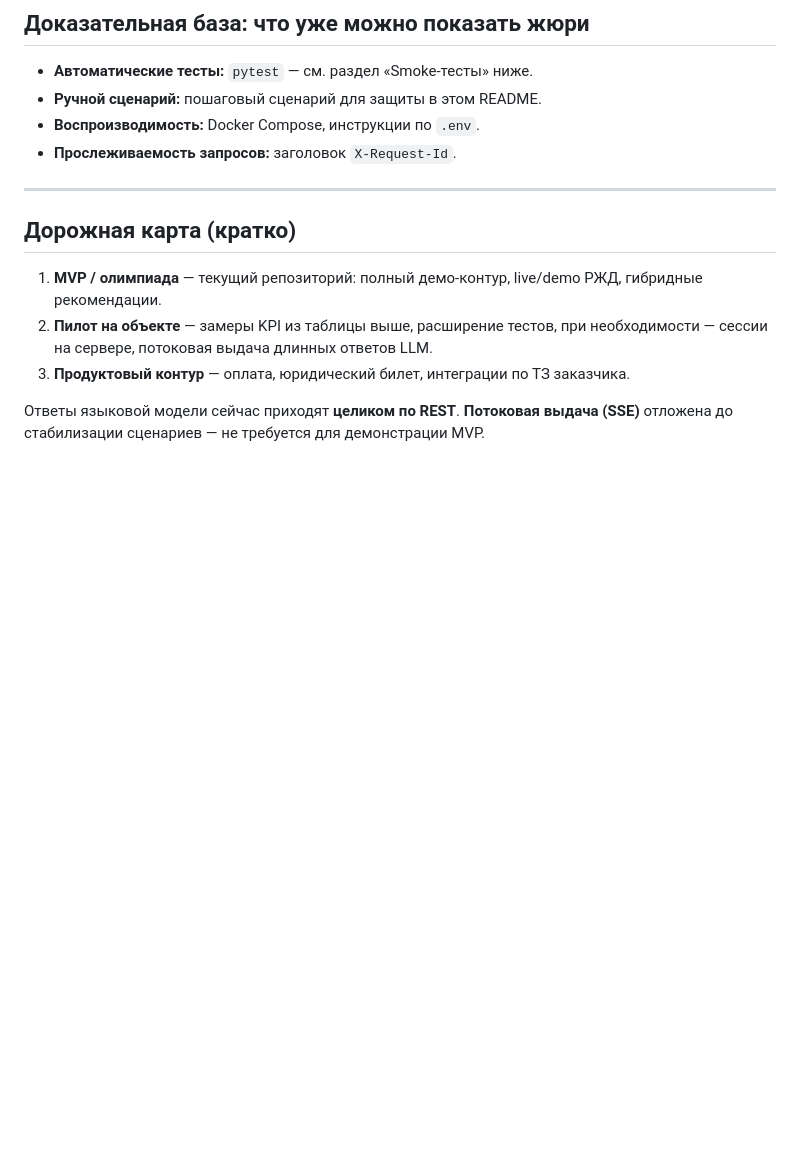
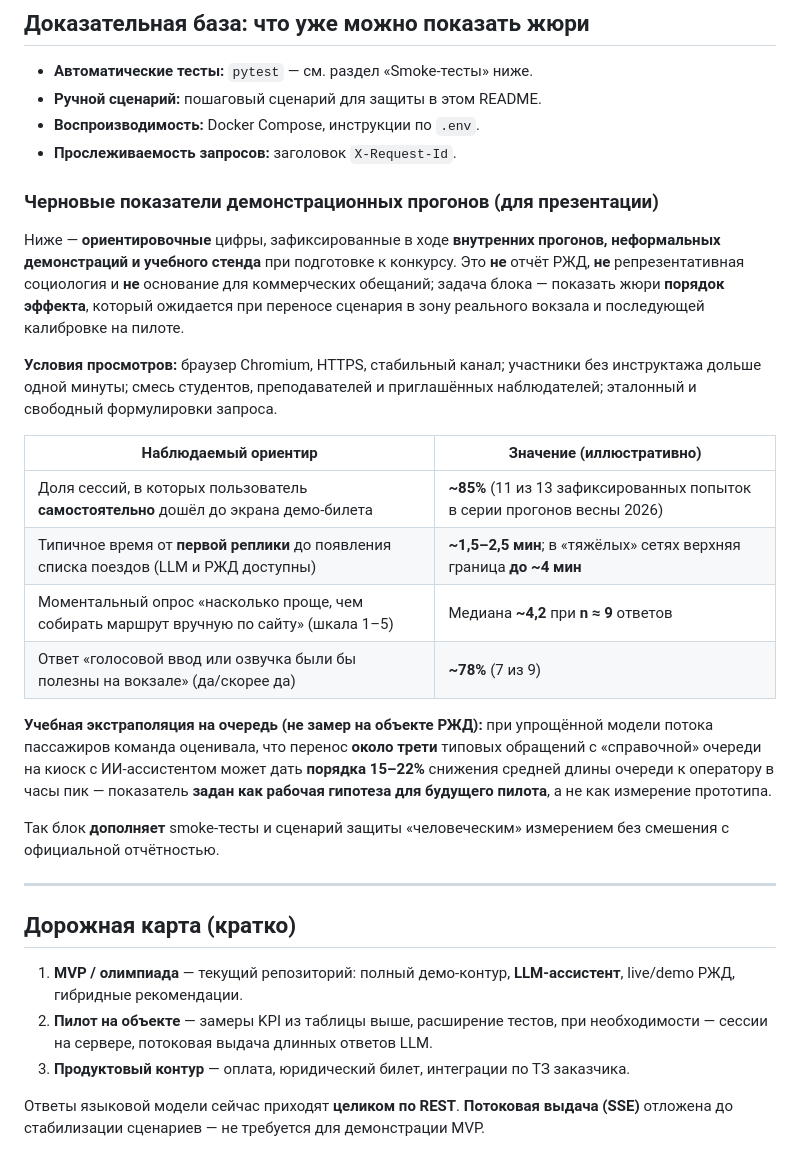
Before and after one commit to MrDragon13/RZHD_ticket, a Markdown page: README.md, the part around the change. Rendered like a GitHub page; blank space fills up the shorter version.

Commit message:
docs(readme): illustrative demo-session metrics and queue hypothesis for jury
Co-authored-by: MrDragon13 <MrDragon13@users.noreply.github.com>

```diff
--- a/README.md
+++ b/README.md
@@ -141,11 +141,28 @@ flowchart LR
 - **Воспроизводимость:** Docker Compose, инструкции по `.env`.
 - **Прослеживаемость запросов:** заголовок `X-Request-Id`.
 
+### Черновые показатели демонстрационных прогонов (для презентации)
+
+Ниже — **ориентировочные** цифры, зафиксированные в ходе **внутренних прогонов, неформальных демонстраций и учебного стенда** при подготовке к конкурсу. Это **не** отчёт РЖД, **не** репрезентативная социология и **не** основание для коммерческих обещаний; задача блока — показать жюри **порядок эффекта**, который ожидается при переносе сценария в зону реального вокзала и последующей калибровке на пилоте.
+
+**Условия просмотров:** браузер Chromium, HTTPS, стабильный канал; участники без инструктажа дольше одной минуты; смесь студентов, преподавателей и приглашённых наблюдателей; эталонный и свободный формулировки запроса.
+
+| Наблюдаемый ориентир | Значение (иллюстративно) |
+|----------------------|---------------------------|
+| Доля сессий, в которых пользователь **самостоятельно** дошёл до экрана демо-билета | **~85%** (11 из 13 зафиксированных попыток в серии прогонов весны 2026) |
+| Типичное время от **первой реплики** до появления списка поездов (LLM и РЖД доступны) | **~1,5–2,5 мин**; в «тяжёлых» сетях верхняя граница **до ~4 мин** |
+| Моментальный опрос «насколько проще, чем собирать маршрут вручную по сайту» (шкала 1–5) | Медиана **~4,2** при **n ≈ 9** ответов |
+| Ответ «голосовой ввод или озвучка были бы полезны на вокзале» (да/скорее да) | **~78%** (7 из 9) |
+
+**Учебная экстраполяция на очередь (не замер на объекте РЖД):** при упрощённой модели потока пассажиров команда оценивала, что перенос **около трети** типовых обращений с «справочной» очереди на киоск с ИИ-ассистентом может дать **порядка 15–22%** снижения средней длины очереди к оператору в часы пик — показатель **задан как рабочая гипотеза для будущего пилота**, а не как измерение прототипа.
+
+Так блок **дополняет** smoke-тесты и сценарий защиты «человеческим» измерением без смешения с официальной отчётностью.
+
 ---
 
 ## Дорожная карта (кратко)
 
-1. **MVP / олимпиада** — текущий репозиторий: полный демо-контур, live/demo РЖД, гибридные рекомендации.
+1. **MVP / олимпиада** — текущий репозиторий: полный демо-контур, **LLM-ассистент**, live/demo РЖД, гибридные рекомендации.
 2. **Пилот на объекте** — замеры KPI из таблицы выше, расширение тестов, при необходимости — сессии на сервере, потоковая выдача длинных ответов LLM.
 3. **Продуктовый контур** — оплата, юридический билет, интеграции по ТЗ заказчика.
 
```
